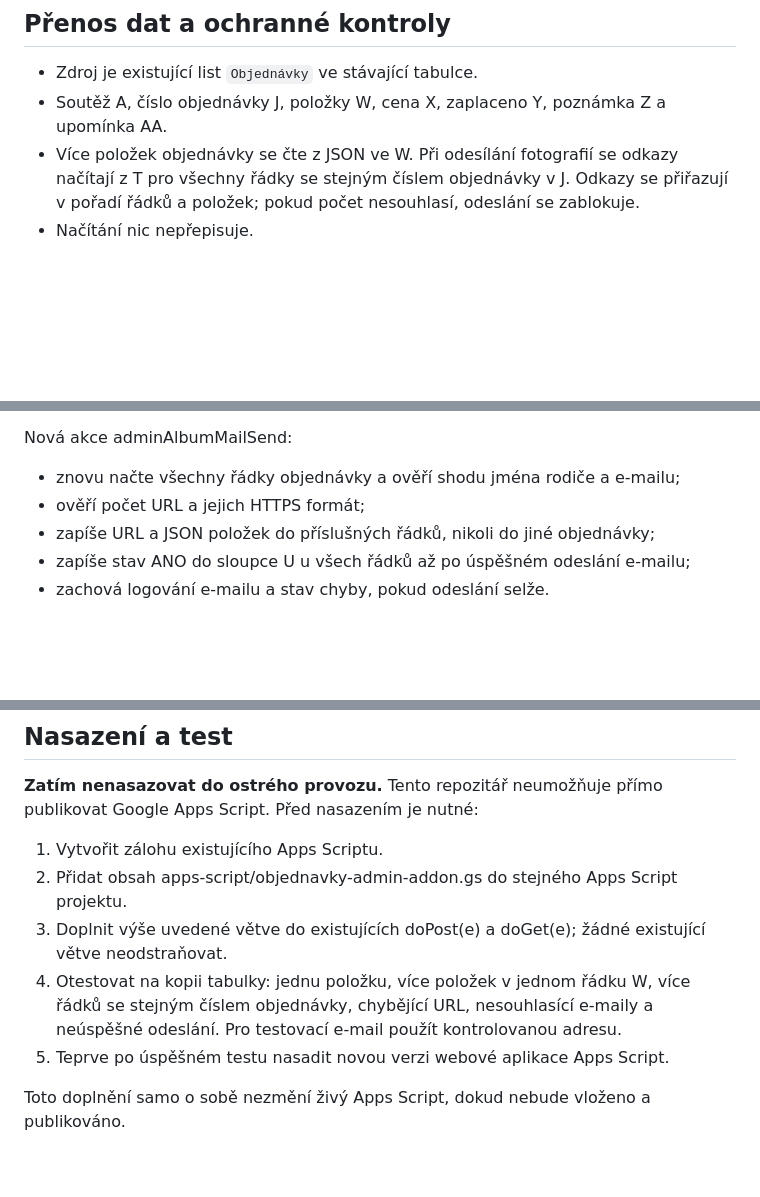
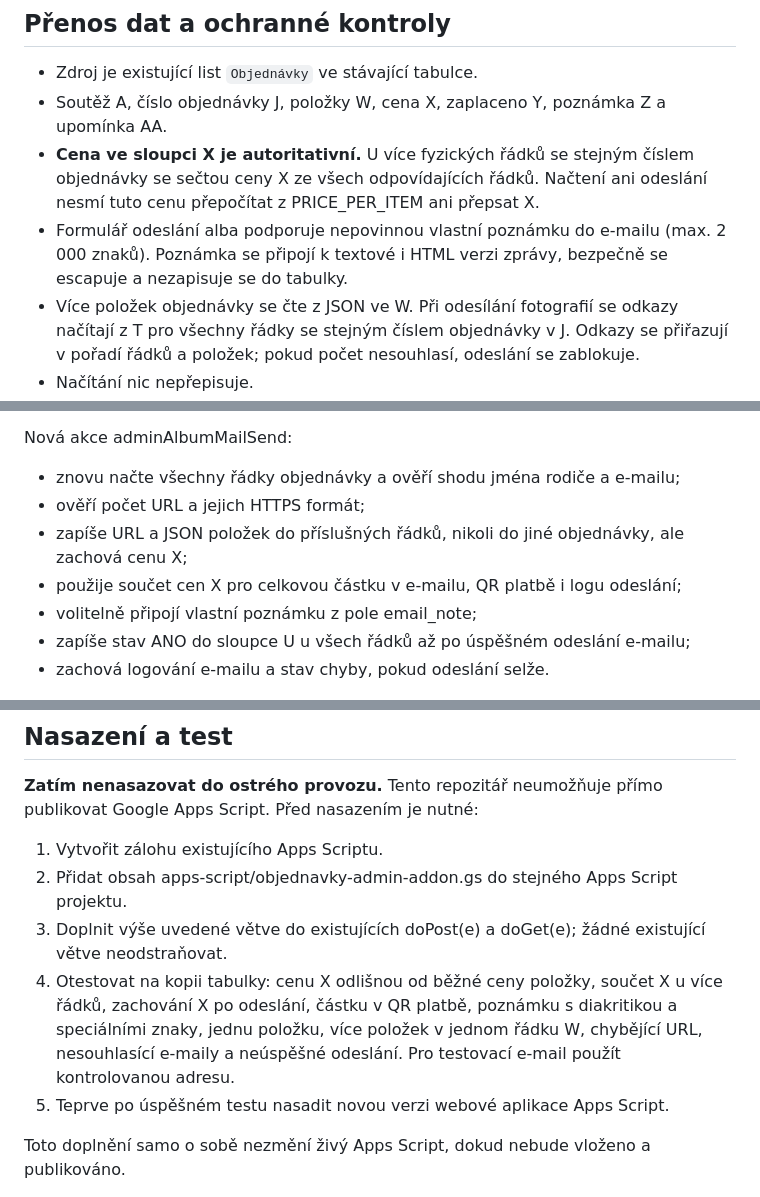
Before and after one commit to Kaplan007/Web-test, a Markdown page: apps-script/OBJEDNAVKY-INTEGRACE.md, 3 parts joined by grey strips. Drawn GitHub-style; blank space fills up the shorter version.

Commit message:
docs(orders): document sheet price and email note

```diff
--- a/apps-script/OBJEDNAVKY-INTEGRACE.md
+++ b/apps-script/OBJEDNAVKY-INTEGRACE.md
@@ -25,6 +25,8 @@ Tento doplněk přidává nové obslužné funkce vedle stávajícího Apps Scri
 
 - Zdroj je existující list `Objednávky` ve stávající tabulce.
 - Soutěž A, číslo objednávky J, položky W, cena X, zaplaceno Y, poznámka Z a upomínka AA.
+- **Cena ve sloupci X je autoritativní.** U více fyzických řádků se stejným číslem objednávky se sečtou ceny X ze všech odpovídajících řádků. Načtení ani odeslání nesmí tuto cenu přepočítat z PRICE_PER_ITEM ani přepsat X.
+- Formulář odeslání alba podporuje nepovinnou vlastní poznámku do e-mailu (max. 2 000 znaků). Poznámka se připojí k textové i HTML verzi zprávy, bezpečně se escapuje a nezapisuje se do tabulky.
 - Více položek objednávky se čte z JSON ve W. Při odesílání fotografií se odkazy načítají z T pro všechny řádky se stejným číslem objednávky v J. Odkazy se přiřazují v pořadí řádků a položek; pokud počet nesouhlasí, odeslání se zablokuje.
 - Načítání nic nepřepisuje.
 - Úhrada se mění pouze v Y a jen pokud číslo objednávky odpovídá právě jednomu řádku.
@@ -37,7 +39,9 @@ Nové akce načítají všechny řádky se stejným číslem objednávky ve slou
 Nová akce adminAlbumMailSend:
 - znovu načte všechny řádky objednávky a ověří shodu jména rodiče a e-mailu;
 - ověří počet URL a jejich HTTPS formát;
-- zapíše URL a JSON položek do příslušných řádků, nikoli do jiné objednávky;
+- zapíše URL a JSON položek do příslušných řádků, nikoli do jiné objednávky, ale zachová cenu X;
+- použije součet cen X pro celkovou částku v e-mailu, QR platbě i logu odeslání;
+- volitelně připojí vlastní poznámku z pole email_note;
 - zapíše stav ANO do sloupce U u všech řádků až po úspěšném odeslání e-mailu;
 - zachová logování e-mailu a stav chyby, pokud odeslání selže.
 
@@ -47,7 +51,7 @@ Nová akce adminAlbumMailSend:
 1. Vytvořit zálohu existujícího Apps Scriptu.
 2. Přidat obsah apps-script/objednavky-admin-addon.gs do stejného Apps Script projektu.
 3. Doplnit výše uvedené větve do existujících doPost(e) a doGet(e); žádné existující větve neodstraňovat.
-4. Otestovat na kopii tabulky: jednu položku, více položek v jednom řádku W, více řádků se stejným číslem objednávky, chybějící URL, nesouhlasící e-maily a neúspěšné odeslání. Pro testovací e-mail použít kontrolovanou adresu.
+4. Otestovat na kopii tabulky: cenu X odlišnou od běžné ceny položky, součet X u více řádků, zachování X po odeslání, částku v QR platbě, poznámku s diakritikou a speciálními znaky, jednu položku, více položek v jednom řádku W, chybějící URL, nesouhlasící e-maily a neúspěšné odeslání. Pro testovací e-mail použít kontrolovanou adresu.
 5. Teprve po úspěšném testu nasadit novou verzi webové aplikace Apps Script.
 
 Toto doplnění samo o sobě nezmění živý Apps Script, dokud nebude vloženo a publikováno.
```
